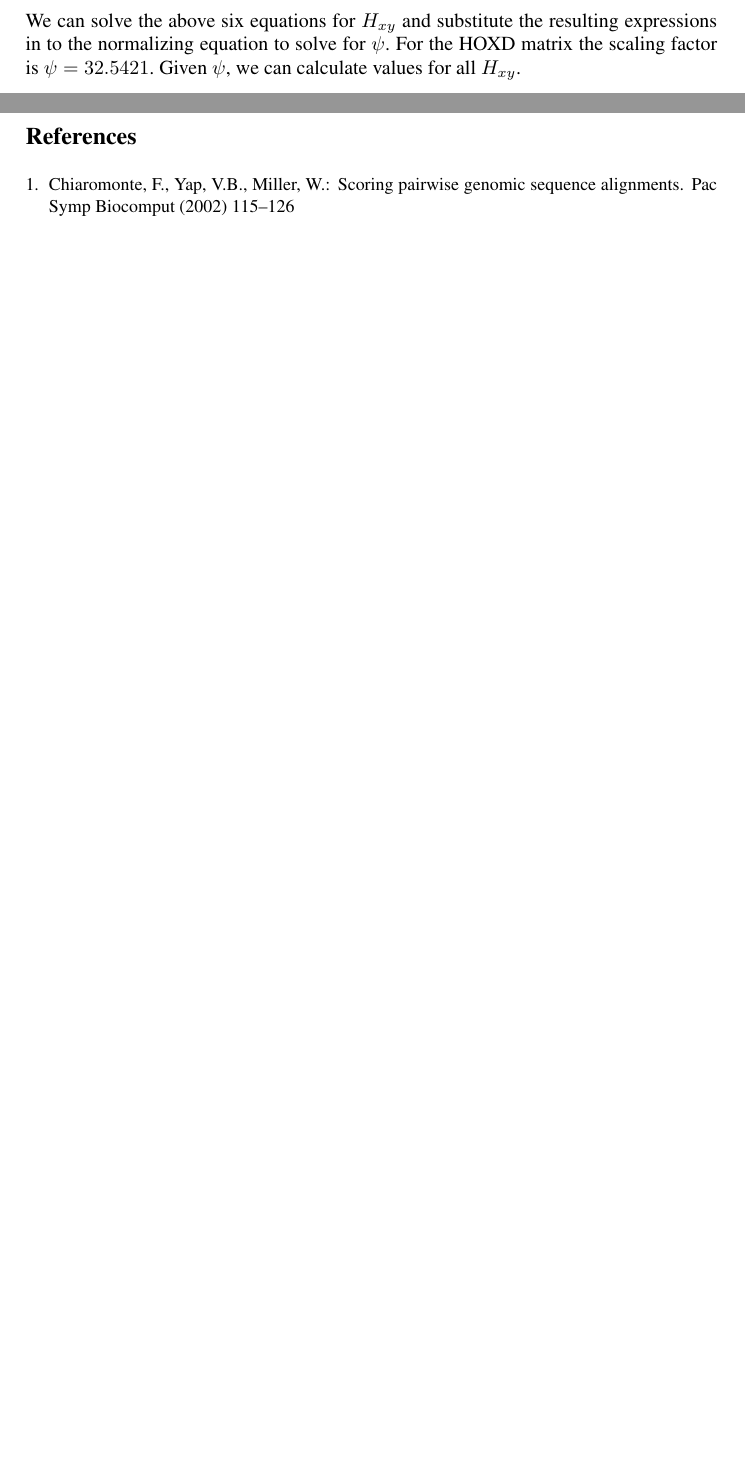
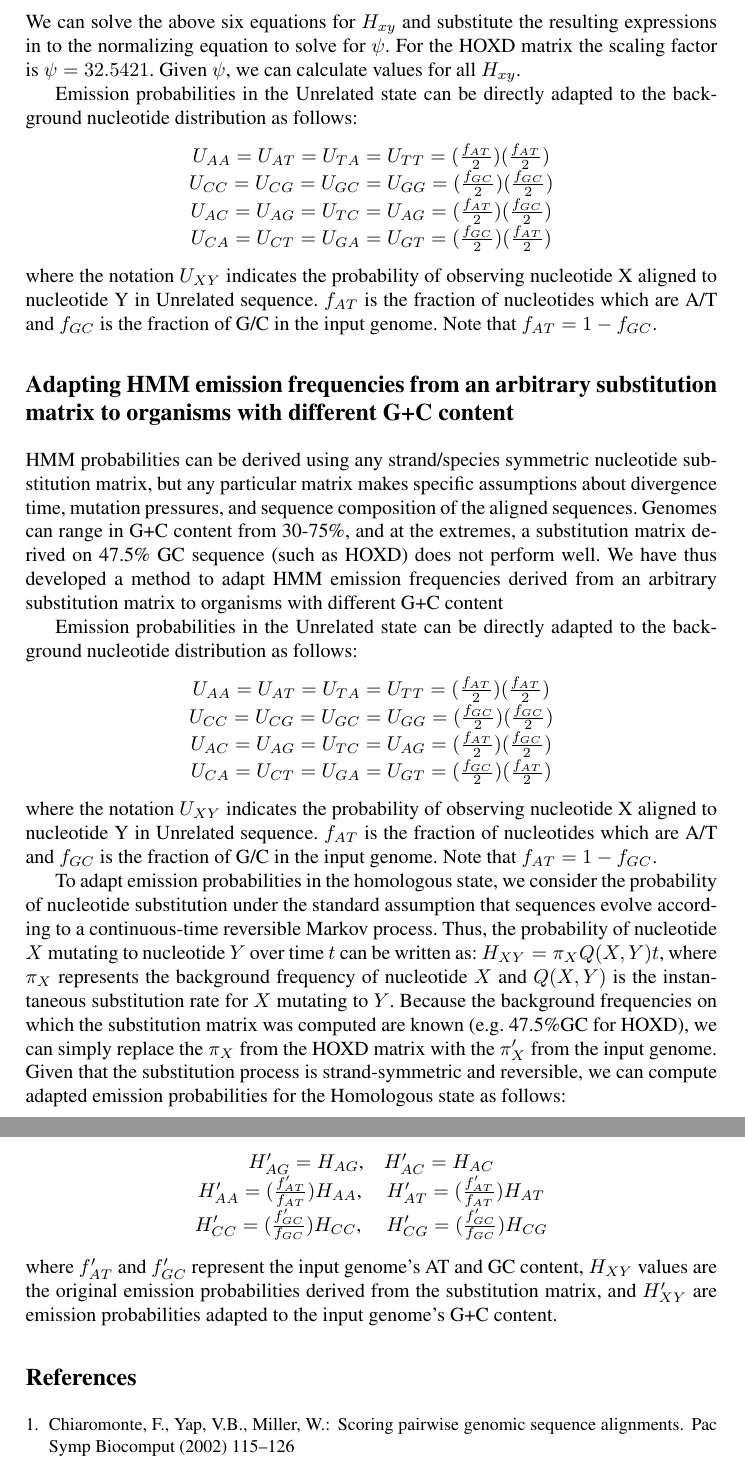
Before and after one commit to koadman/mauveAligner, a LaTeX paper (writing/procrastinationII/appendix.tex): two parts of pages 1 and 2 of 2 before the commit and two parts of pages 2 and 3 of 3 after it, joined at a grey line, cut so that both start at the same text, the shorter picture padded with empty space. Compiled offline with pdfLaTeX.

Commit message:
more stuff!

```diff
--- a/writing/procrastinationII/appendix.tex
+++ b/writing/procrastinationII/appendix.tex
@@ -63,6 +63,62 @@ resulting expressions in to the normalizing equation to solve for
 $\psi$. For the HOXD matrix the scaling factor is $\psi=32.5421$. Given
 $\psi$, we can calculate values for all $H_{xy}$.
 
+Emission probabilities in the Unrelated state can be directly adapted to the
+background nucleotide distribution as follows:
+\begin{center}
+$U_{AA}=U_{AT}=U_{TA}=U_{TT}=(\frac{f_{AT}}{2})(\frac{f_{AT}}{2})$
+$U_{CC}=U_{CG}=U_{GC}=U_{GG}=(\frac{f_{GC}}{2})(\frac{f_{GC}}{2})$
+$U_{AC}=U_{AG}=U_{TC}=U_{AG}=(\frac{f_{AT}}{2})(\frac{f_{GC}}{2})$
+$U_{CA}=U_{CT}=U_{GA}=U_{GT}=(\frac{f_{GC}}{2})(\frac{f_{AT}}{2})$
+\end{center}
+where the notation $U_{XY}$ indicates the probability of observing nucleotide X aligned to nucleotide Y in Unrelated sequence.  $f_{AT}$ is the fraction of nucleotides which are A/T and $f_{GC}$ is the fraction of G/C in the input genome.  Note that $f_{AT}=1-f_{GC}$.
+
+\section*{Adapting HMM emission frequencies from an arbitrary substitution matrix to organisms with different G+C content}
+HMM probabilities can be derived using any strand/species symmetric nucleotide substitution matrix,
+but any particular matrix makes specific assumptions about divergence time, mutation pressures,
+and sequence composition of the aligned sequences.
+Genomes can range in G+C content from 30-75\%, and at the extremes,
+a substitution matrix derived on 47.5\% GC sequence (such as HOXD) does not
+perform well.  We have thus developed a method to adapt HMM emission
+frequencies derived from an arbitrary substitution matrix
+to organisms with different G+C content
+
+Emission
+probabilities in the Unrelated state can be directly adapted to the
+background nucleotide distribution as follows:
+\begin{center}
+$U_{AA}=U_{AT}=U_{TA}=U_{TT}=(\frac{f_{AT}}{2})(\frac{f_{AT}}{2})$
+$U_{CC}=U_{CG}=U_{GC}=U_{GG}=(\frac{f_{GC}}{2})(\frac{f_{GC}}{2})$
+$U_{AC}=U_{AG}=U_{TC}=U_{AG}=(\frac{f_{AT}}{2})(\frac{f_{GC}}{2})$
+$U_{CA}=U_{CT}=U_{GA}=U_{GT}=(\frac{f_{GC}}{2})(\frac{f_{AT}}{2})$
+\end{center}
+where the notation $U_{XY}$ indicates the probability of observing nucleotide X aligned to
+nucleotide Y in Unrelated sequence.  $f_{AT}$ is the fraction of nucleotides which are A/T and
+$f_{GC}$ is the fraction of G/C in the input genome.  Note that $f_{AT}=1-f_{GC}$.
+
+To adapt emission probabilities in the homologous state, we consider the
+probability of nucleotide substitution under the standard assumption
+that sequences evolve according to a continuous-time reversible Markov process.
+Thus, the probability of nucleotide $X$ mutating to nucleotide $Y$ over time $t$
+can be written as: $H_{XY}=\pi_X Q(X,Y)t$, where $\pi_X$ represents the background
+frequency of nucleotide $X$ and $Q(X,Y)$ is the instantaneous substitution rate for $X$
+mutating to $Y$. Because the background frequencies on which the substitution matrix was computed are
+known (e.g. 47.5\%GC for HOXD), we can simply replace the $\pi_X$ from the HOXD matrix
+with the $\pi'_X$ from the input genome. Given that the substitution process is
+strand-symmetric and reversible, we can compute adapted
+emission probabilities for the Homologous state as follows:
+\begin{center}
+$H'_{AG}=H_{AG}$, \ \ \ $H'_{AC}=H_{AC}$ \\
+$H'_{AA}=(\frac{f'_{AT}}{f_{AT}})H_{AA}$, \ \ \ \
+$H'_{AT}=(\frac{f'_{AT}}{f_{AT}})H_{AT}$\\
+$H'_{CC}=(\frac{f'_{GC}}{f_{GC}})H_{CC}$, \ \ \ \
+$H'_{CG}=(\frac{f'_{GC}}{f_{GC}})H_{CG}$\\
+\end{center}
+where $f'_{AT}$ and $f'_{GC}$ represent the input genome's AT and GC content,
+$H_{XY}$ values are the original emission probabilities derived from the
+substitution matrix, and $H'_{XY}$ are emission probabilities adapted to
+the input genome's G+C content.
+
 \bibliographystyle{splncs}
 \bibliography{procrastination}
 \end{document}
```
